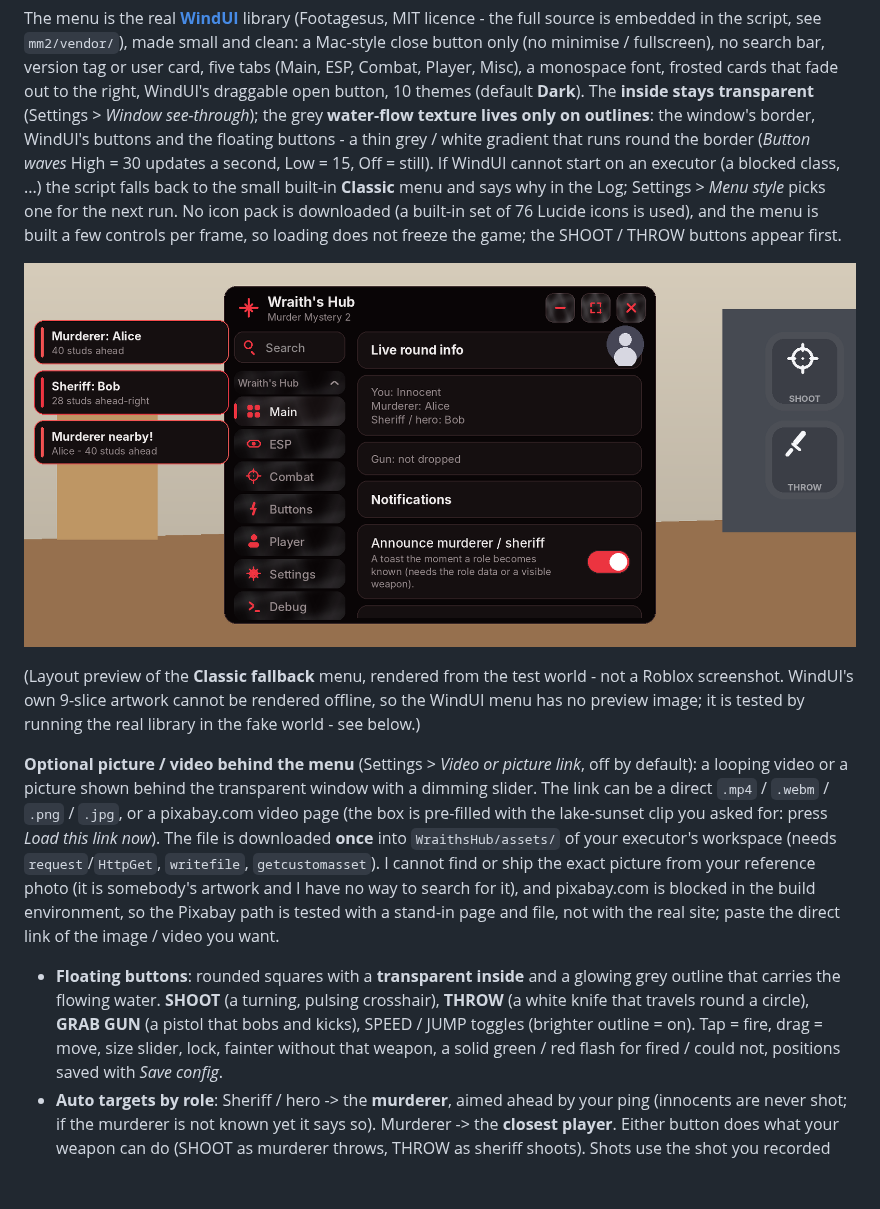
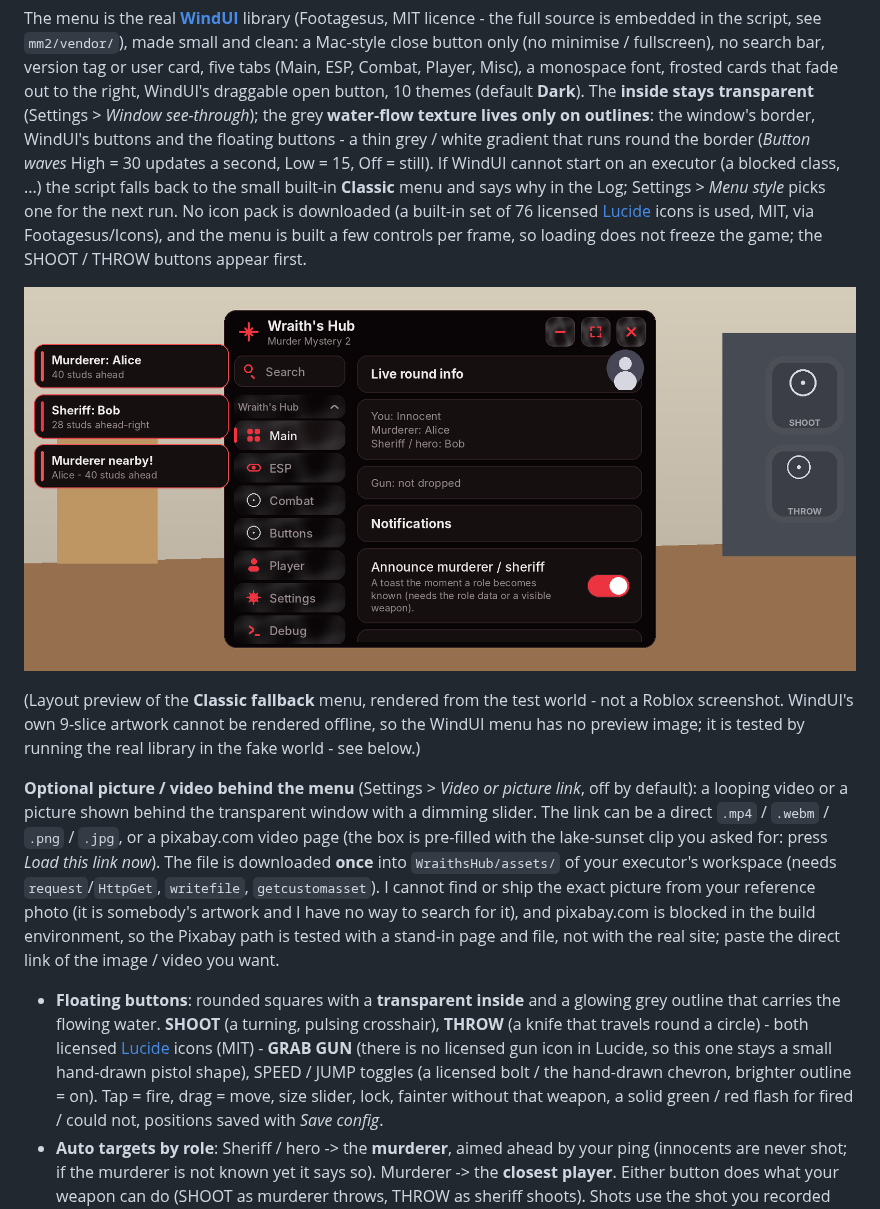
Before and after one commit to wraithx-knigh128/Quicksliver-s-deobf, a Markdown page: game_dev/README.md, the part around the change. Rendered like a GitHub page; pictures changed too: preview/mm2/phone_main.png; blank space fills up the shorter version.

```diff
--- a/game_dev/README.md
+++ b/game_dev/README.md
@@ -11,7 +11,8 @@ made small and clean: a Mac-style close button only (no minimise / fullscreen),
 font, frosted cards that fade out to the right, WindUI's draggable open button, 10 themes (default **Dark**). The **inside stays transparent** (Settings > *Window see-through*);
 the grey **water-flow texture lives only on outlines**: the window's border, WindUI's buttons and the floating buttons - a thin grey / white gradient that runs round the border
 (*Button waves* High = 30 updates a second, Low = 15, Off = still). If WindUI cannot start on an executor (a blocked class, ...) the script falls back to the small built-in
-**Classic** menu and says why in the Log; Settings > *Menu style* picks one for the next run. No icon pack is downloaded (a built-in set of 76 Lucide icons is used), and the menu
+**Classic** menu and says why in the Log; Settings > *Menu style* picks one for the next run. No icon pack is downloaded (a built-in set of 76 licensed [Lucide](https://lucide.dev)
+icons is used, MIT, via Footagesus/Icons), and the menu
 is built a few controls per frame, so loading does not freeze the game; the SHOOT / THROW buttons appear first.
 
 ![Classic menu on a phone](../preview/mm2/phone_main.png)
@@ -25,8 +26,9 @@ link now*). The file is downloaded **once** into `WraithsHub/assets/` of your ex
 ship the exact picture from your reference photo (it is somebody's artwork and I have no way to search for it), and pixabay.com is blocked in the build environment, so the
 Pixabay path is tested with a stand-in page and file, not with the real site; paste the direct link of the image / video you want.
 
-- **Floating buttons**: rounded squares with a **transparent inside** and a glowing grey outline that carries the flowing water. **SHOOT** (a turning, pulsing crosshair), **THROW**
-  (a white knife that travels round a circle), **GRAB GUN** (a pistol that bobs and kicks), SPEED / JUMP toggles (brighter outline = on). Tap = fire, drag = move, size slider, lock,
+- **Floating buttons**: rounded squares with a **transparent inside** and a glowing grey outline that carries the flowing water. **SHOOT** (a turning, pulsing crosshair),
+  **THROW** (a knife that travels round a circle) - both licensed [Lucide](https://lucide.dev) icons (MIT) - **GRAB GUN** (there is no licensed gun icon in Lucide, so this one stays
+  a small hand-drawn pistol shape), SPEED / JUMP toggles (a licensed bolt / the hand-drawn chevron, brighter outline = on). Tap = fire, drag = move, size slider, lock,
   fainter without that weapon, a solid green / red flash for fired / could not, positions saved with *Save config*.
 - **Auto targets by role**: Sheriff / hero -> the **murderer**, aimed ahead by your ping (innocents are never shot; if the murderer is not known yet it says so). Murderer -> the
   **closest player**. Either button does what your weapon can do (SHOOT as murderer throws, THROW as sheriff shoots). Shots use the shot you recorded once by hand; with nothing recorded
```
Also changed, not shown: game_dev/mm2/MM2_NOTES.md (+2 -0 lines), preview/mm2/desktop_main.png, preview/mm2/phone_buttons.png, preview/mm2/phone_play.png, 7 other files.
